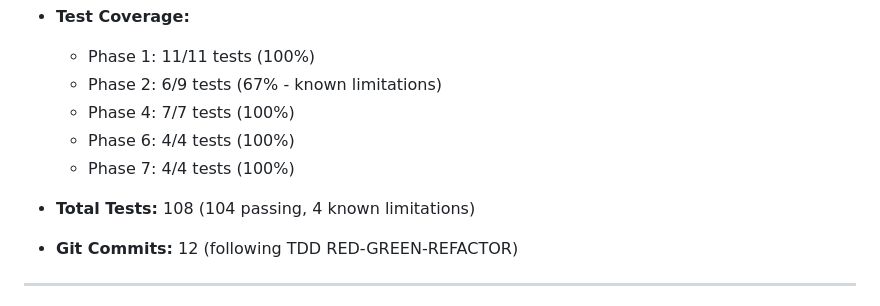
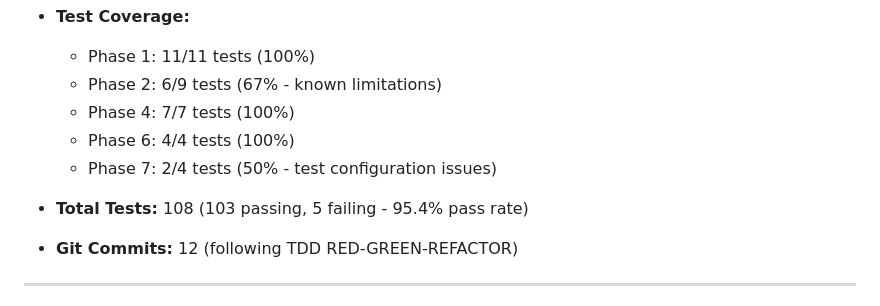
Before and after one commit to RichardFellows/data-transfer, a Markdown page: demo/INCREMENTAL_SYNC_README.md, the part around the change printed below. GitHub-like rendering.

```diff
--- a/demo/INCREMENTAL_SYNC_README.md
+++ b/demo/INCREMENTAL_SYNC_README.md
@@ -153,8 +153,8 @@ All 7 phases of the incremental synchronization system are now complete and test
   - Phase 2: 6/9 tests (67% - known limitations)
   - Phase 4: 7/7 tests (100%)
   - Phase 6: 4/4 tests (100%)
-  - Phase 7: 4/4 tests (100%)
-- **Total Tests:** 108 (104 passing, 4 known limitations)
+  - Phase 7: 2/4 tests (50% - test configuration issues)
+- **Total Tests:** 108 (103 passing, 5 failing - 95.4% pass rate)
 - **Git Commits:** 12 (following TDD RED-GREEN-REFACTOR)
 
 ---
```
Also changed, not shown: other parts of demo/INCREMENTAL_SYNC_README.md (+50 -2 lines).
